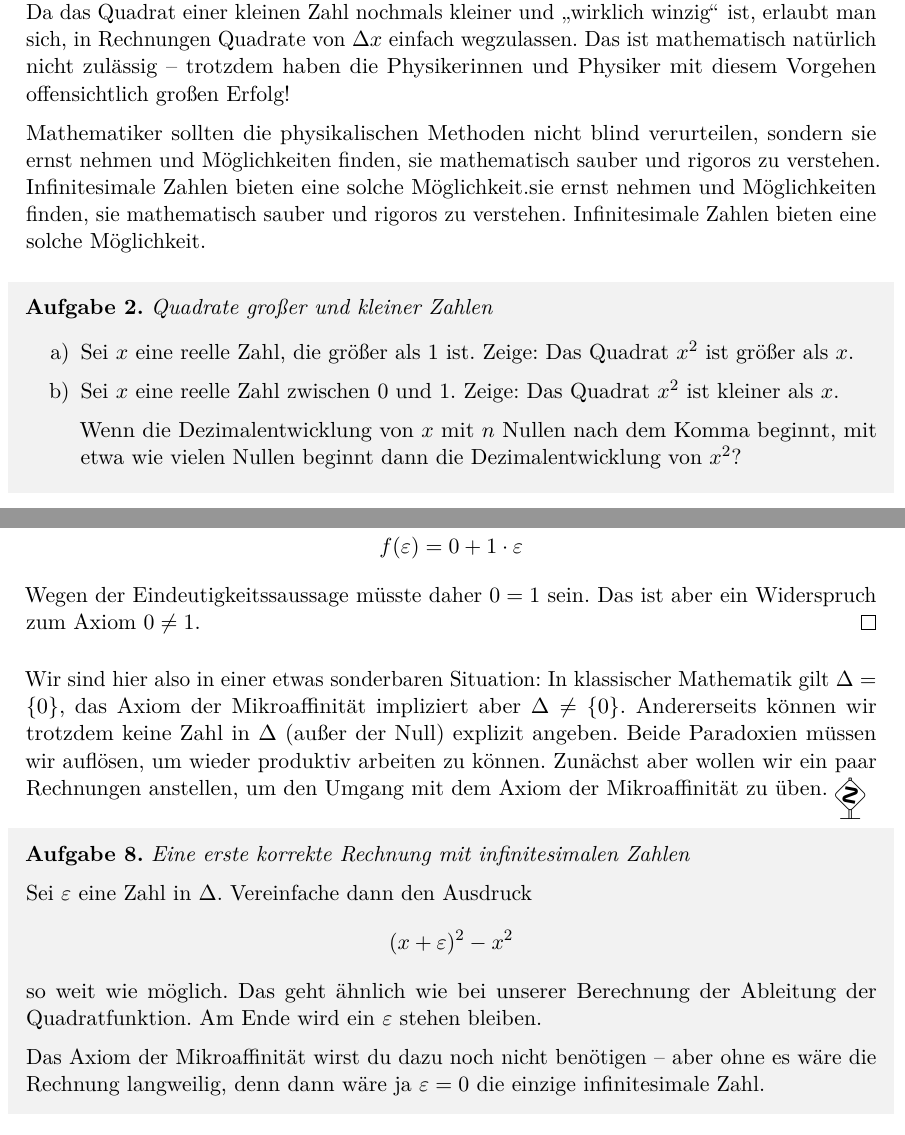
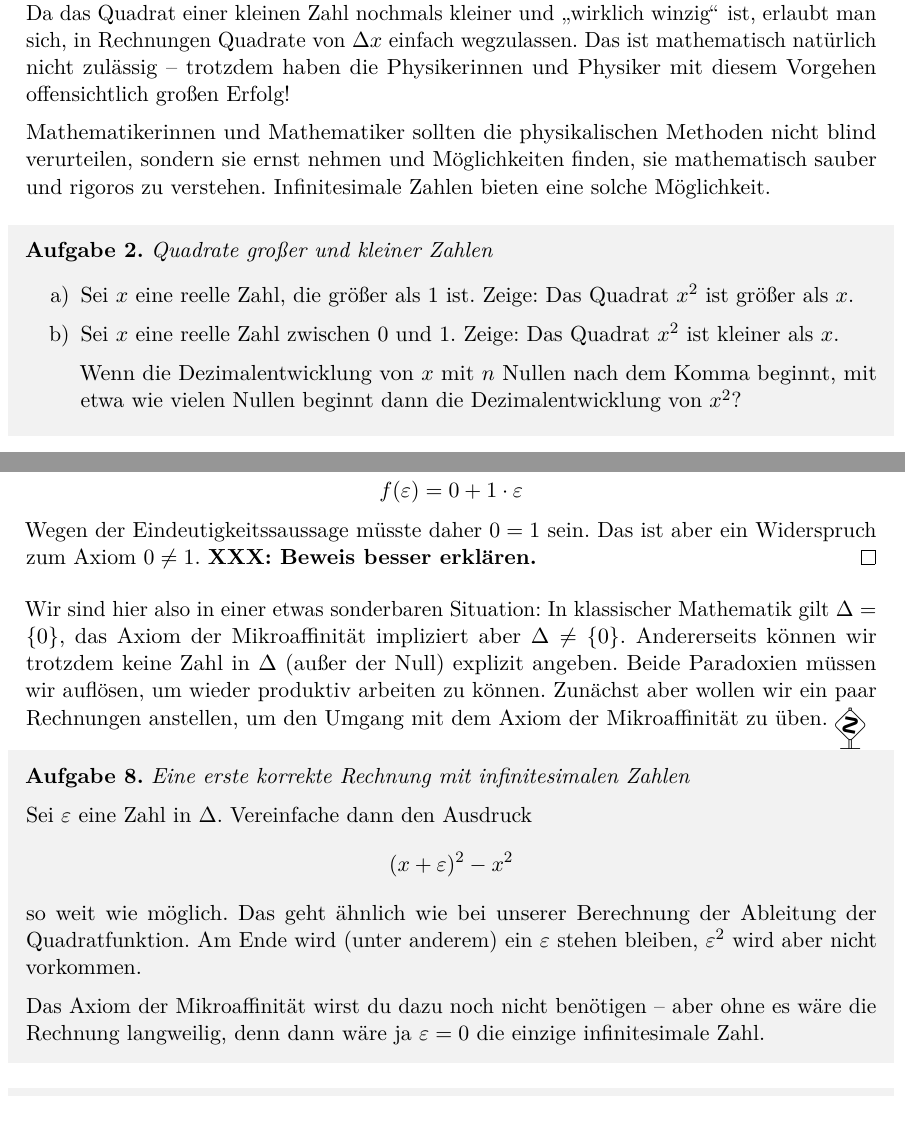
Before and after one commit to iblech/mathezirkel-kurs, a LaTeX document (blatt05.tex): two parts of pages 3 and 8 of 14, joined at a grey line, cut so that both start at the same text. Compiled offline with pdfLaTeX.

Commit message:
typo (danke an Philipp!)

```diff
--- a/blatt05.tex
+++ b/blatt05.tex
@@ -150,11 +150,9 @@ von~$\Delta x$ einfach wegzulassen. Das ist mathematisch natürlich nicht
 zulässig -- trotzdem haben die Physikerinnen und Physiker mit diesem Vorgehen
 offensichtlich großen Erfolg!
 
-Mathematiker sollten die physikalischen Methoden nicht blind verurteilen,
+Mathematikerinnen und Mathematiker sollten die physikalischen Methoden nicht blind verurteilen,
 sondern sie ernst nehmen und Möglichkeiten finden, sie mathematisch sauber und
-rigoros zu verstehen. Infinitesimale Zahlen bieten eine solche Möglichkeit.sie
-ernst nehmen und Möglichkeiten finden, sie mathematisch sauber und rigoros zu
-verstehen. Infinitesimale Zahlen bieten eine solche Möglichkeit.
+rigoros zu verstehen. Infinitesimale Zahlen bieten eine solche Möglichkeit.
 
 \begin{aufgabeShaded}{Quadrate großer und kleiner Zahlen}
 \begin{enumerate}
@@ -435,7 +433,7 @@ der folgenden Gleichungen:
   f(\varepsilon) &= 0 + 1 \cdot \varepsilon
 \end{align*}
 Wegen der Eindeutigkeitssaussage müsste daher~$0 = 1$ sein. Das ist aber ein
-Widerspruch zum Axiom~$0 \neq 1$.
+Widerspruch zum Axiom~$0 \neq 1$. \textbf{XXX: Beweis besser erklären.}
 \end{proof}
 
 Wir sind hier also in einer etwas sonderbaren Situation: In klassischer
@@ -451,7 +449,8 @@ paar Rechnungen anstellen, um den Umgang mit dem Axiom der Mikroaffinität zu
 Sei~$\varepsilon$ eine Zahl in~$\Delta$. Vereinfache dann den Ausdruck
 \[ (x + \varepsilon)^2 - x^2 \]
 so weit wie möglich. Das geht ähnlich wie bei unserer Berechnung der Ableitung
-der Quadratfunktion. Am Ende wird ein~$\varepsilon$ stehen bleiben.
+der Quadratfunktion. Am Ende wird (unter anderem) ein~$\varepsilon$ stehen
+bleiben,~$\varepsilon^2$ wird aber nicht vorkommen.
 
 Das Axiom der Mikroaffinität wirst du dazu noch nicht benötigen -- aber ohne es
 wäre die Rechnung langweilig, denn dann wäre ja~$\varepsilon = 0$ die einzige
```
Also changed, not shown: blatt05.tex (2 more changed lines).
